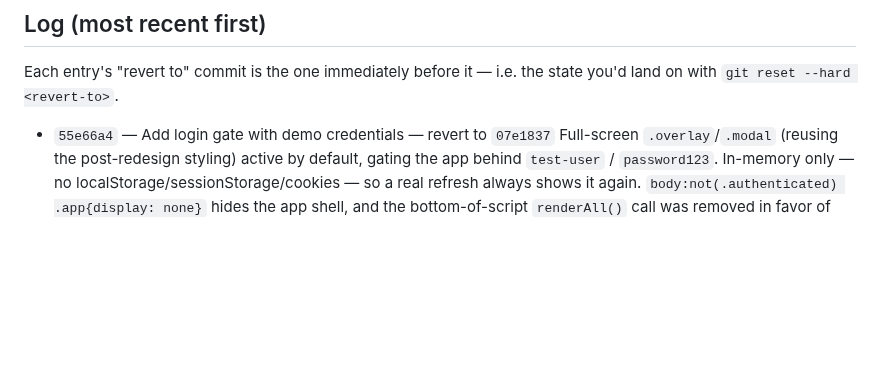
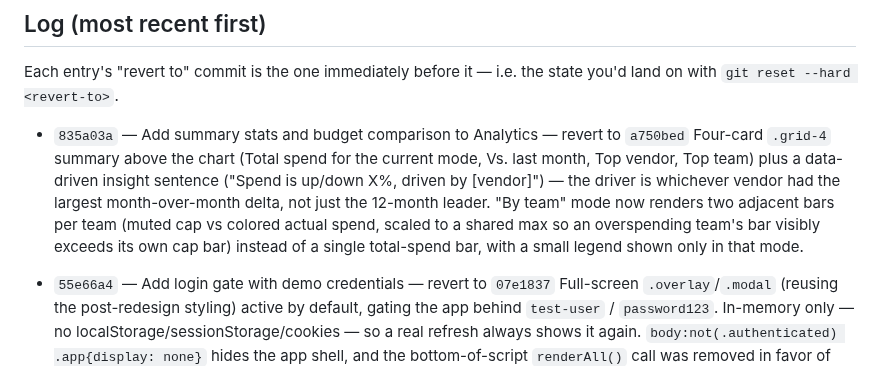
Before and after one commit to nitishranjan7/Tyche, a Markdown page: CHANGELOG.md, the part around the change. GitHub-like rendering; blank space fills up the shorter version.

Commit message:
Update CHANGELOG for Analytics insights commit
Co-Authored-By: Claude Sonnet 5 <noreply@anthropic.com>

```diff
--- a/CHANGELOG.md
+++ b/CHANGELOG.md
@@ -21,6 +21,16 @@ git revert <commit>
 
 Each entry's "revert to" commit is the one immediately before it — i.e. the
 state you'd land on with `git reset --hard <revert-to>`.
+
+- `835a03a` — Add summary stats and budget comparison to Analytics — revert to `a750bed`
+  Four-card `.grid-4` summary above the chart (Total spend for the current
+  mode, Vs. last month, Top vendor, Top team) plus a data-driven insight
+  sentence ("Spend is up/down X%, driven by [vendor]") — the driver is
+  whichever vendor had the largest month-over-month delta, not just the
+  12-month leader. "By team" mode now renders two adjacent bars per team
+  (muted cap vs colored actual spend, scaled to a shared max so an
+  overspending team's bar visibly exceeds its own cap bar) instead of a
+  single total-spend bar, with a small legend shown only in that mode.
 
 - `55e66a4` — Add login gate with demo credentials — revert to `07e1837`
   Full-screen `.overlay`/`.modal` (reusing the post-redesign styling)
```
